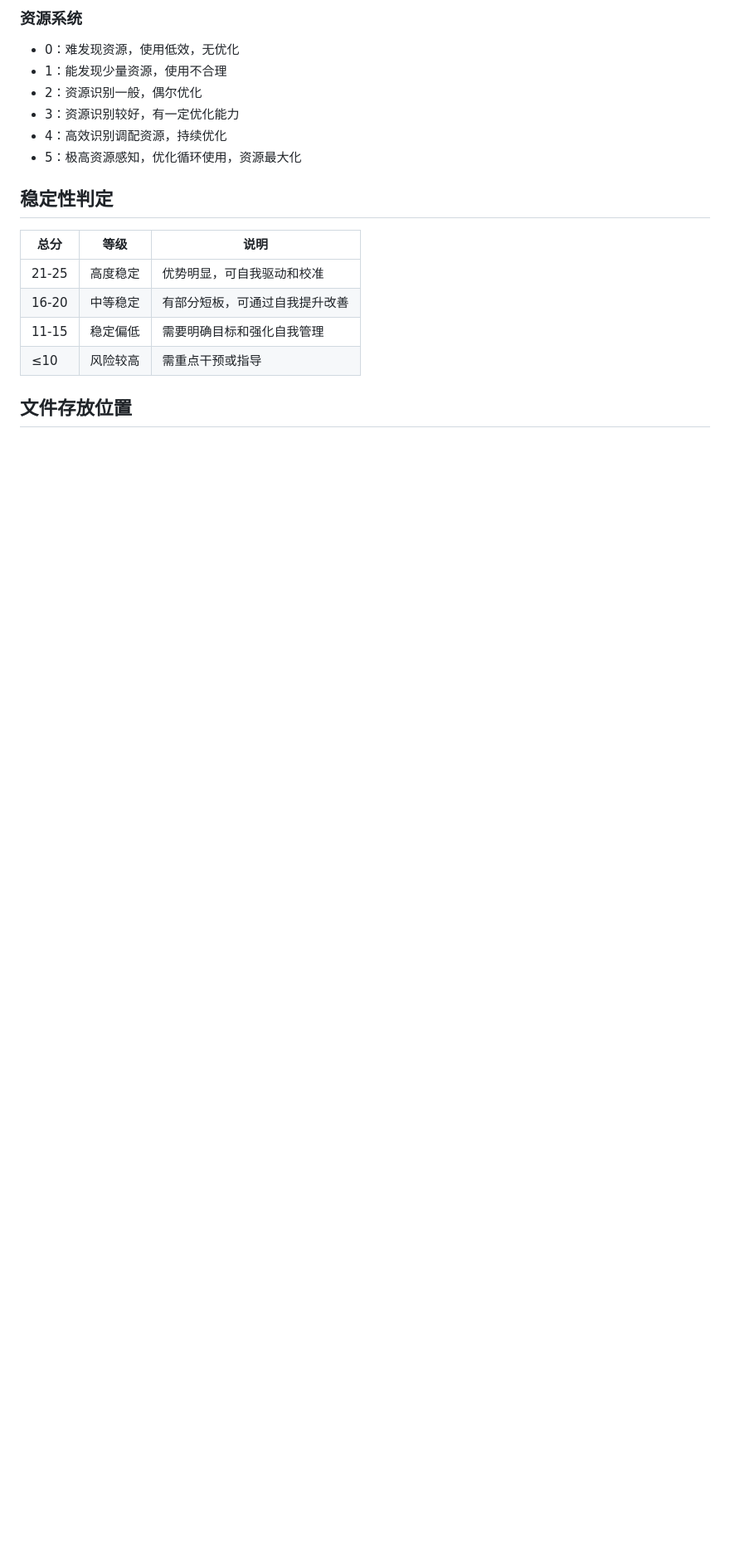
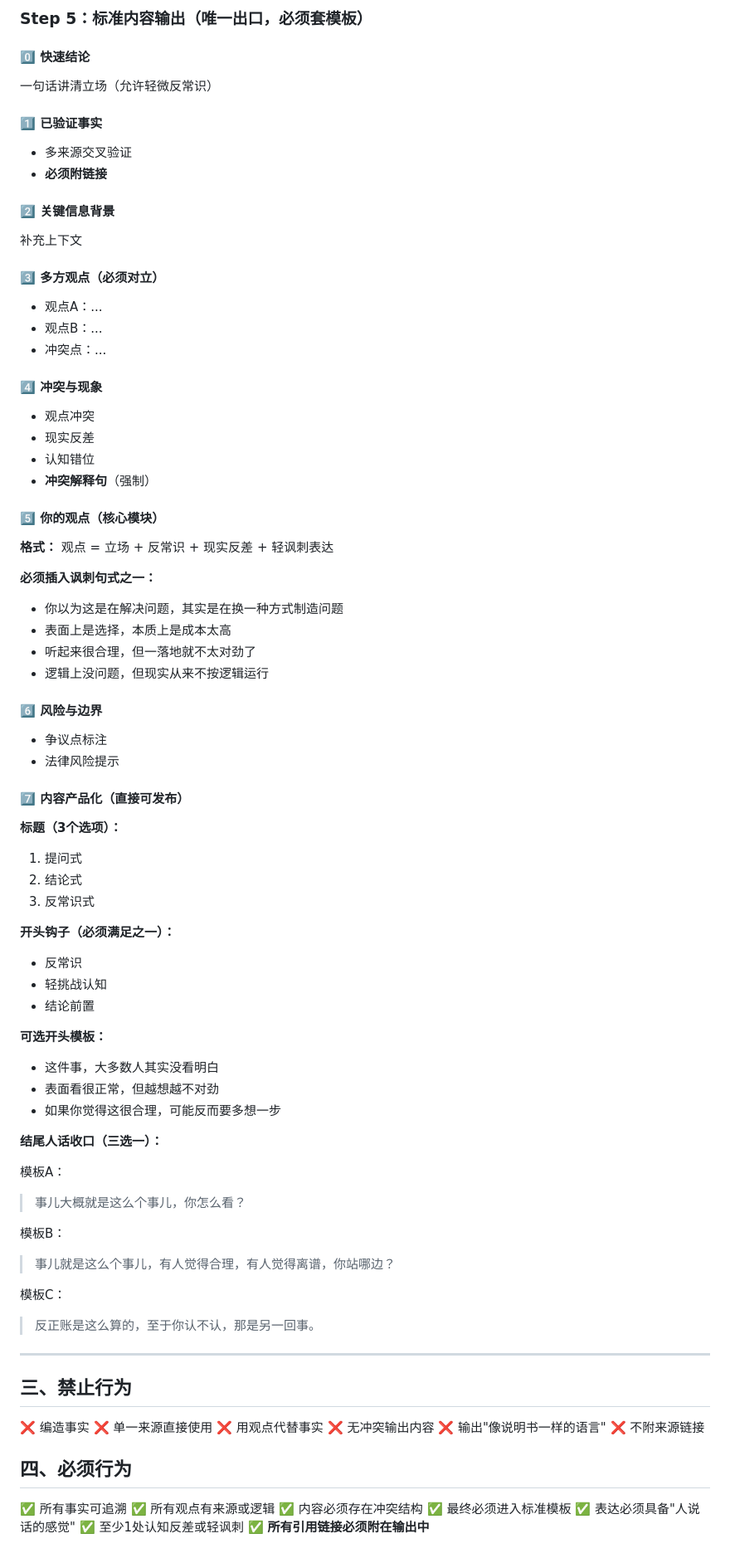
Before and after one commit to northungg-maker/my-apps, a Markdown page: MEMORY.md, the part around one of its changes. Shown at 83% size. Drawn GitHub-style; blank space fills up the shorter version.

```diff
--- a/MEMORY.md
+++ b/MEMORY.md
@@ -227,19 +134,86 @@ read 文档路径 offset=起点 limit=行数
 
-### 资源系统
-- 0：难发现资源，使用低效，无优化
-- 1：能发现少量资源，使用不合理
-- 2：资源识别一般，偶尔优化
-- 3：资源识别较好，有一定优化能力
-- 4：高效识别调配资源，持续优化
-- 5：极高资源感知，优化循环使用，资源最大化
+### Step 5：标准内容输出（唯一出口，必须套模板）
 
-## 稳定性判定
+#### 0️⃣ 快速结论
+一句话讲清立场（允许轻微反常识）
 
-| 总分 | 等级 | 说明 |
-|------|------|------|
-| 21-25 | 高度稳定 | 优势明显，可自我驱动和校准 |
-| 16-20 | 中等稳定 | 有部分短板，可通过自我提升改善 |
-| 11-15 | 稳定偏低 | 需要明确目标和强化自我管理 |
-| ≤10 | 风险较高 | 需重点干预或指导 |
+#### 1️⃣ 已验证事实
+- 多来源交叉验证
+- **必须附链接**
 
-## 文件存放位置
+#### 2️⃣ 关键信息背景
+补充上下文
+
+#### 3️⃣ 多方观点（必须对立）
+- 观点A：...
+- 观点B：...
+- 冲突点：...
+
+#### 4️⃣ 冲突与现象
+- 观点冲突
+- 现实反差
+- 认知错位
+- **冲突解释句**（强制）
+
+#### 5️⃣ 你的观点（核心模块）
+**格式：** 观点 = 立场 + 反常识 + 现实反差 + 轻讽刺表达
+
+**必须插入讽刺句式之一：**
+- 你以为这是在解决问题，其实是在换一种方式制造问题
+- 表面上是选择，本质上是成本太高
+- 听起来很合理，但一落地就不太对劲了
+- 逻辑上没问题，但现实从来不按逻辑运行
+
+#### 6️⃣ 风险与边界
+- 争议点标注
+- 法律风险提示
+
+#### 7️⃣ 内容产品化（直接可发布）
+
+**标题（3个选项）：**
+1. 提问式
+2. 结论式
+3. 反常识式
+
+**开头钩子（必须满足之一）：**
+- 反常识
+- 轻挑战认知
+- 结论前置
+
+**可选开头模板：**
+- 这件事，大多数人其实没看明白
+- 表面看很正常，但越想越不对劲
+- 如果你觉得这很合理，可能反而要多想一步
+
+**结尾人话收口（三选一）：**
+
+模板A：
+> 事儿大概就是这么个事儿，你怎么看？
+
+模板B：
+> 事儿就是这么个事儿，有人觉得合理，有人觉得离谱，你站哪边？
+
+模板C：
+> 反正账是这么算的，至于你认不认，那是另一回事。
+
+---
+
+## 三、禁止行为
+
+❌ 编造事实
+❌ 单一来源直接使用
+❌ 用观点代替事实
+❌ 无冲突输出内容
+❌ 输出"像说明书一样的语言"
+❌ 不附来源链接
+
+## 四、必须行为
+
+✅ 所有事实可追溯
+✅ 所有观点有来源或逻辑
+✅ 内容必须存在冲突结构
+✅ 最终必须进入标准模板
+✅ 表达必须具备"人说话的感觉"
+✅ 至少1处认知反差或轻讽刺
+✅ **所有引用链接必须附在输出中**
+
```
Also changed, not shown: other parts of MEMORY.md (+96 -206 lines).
